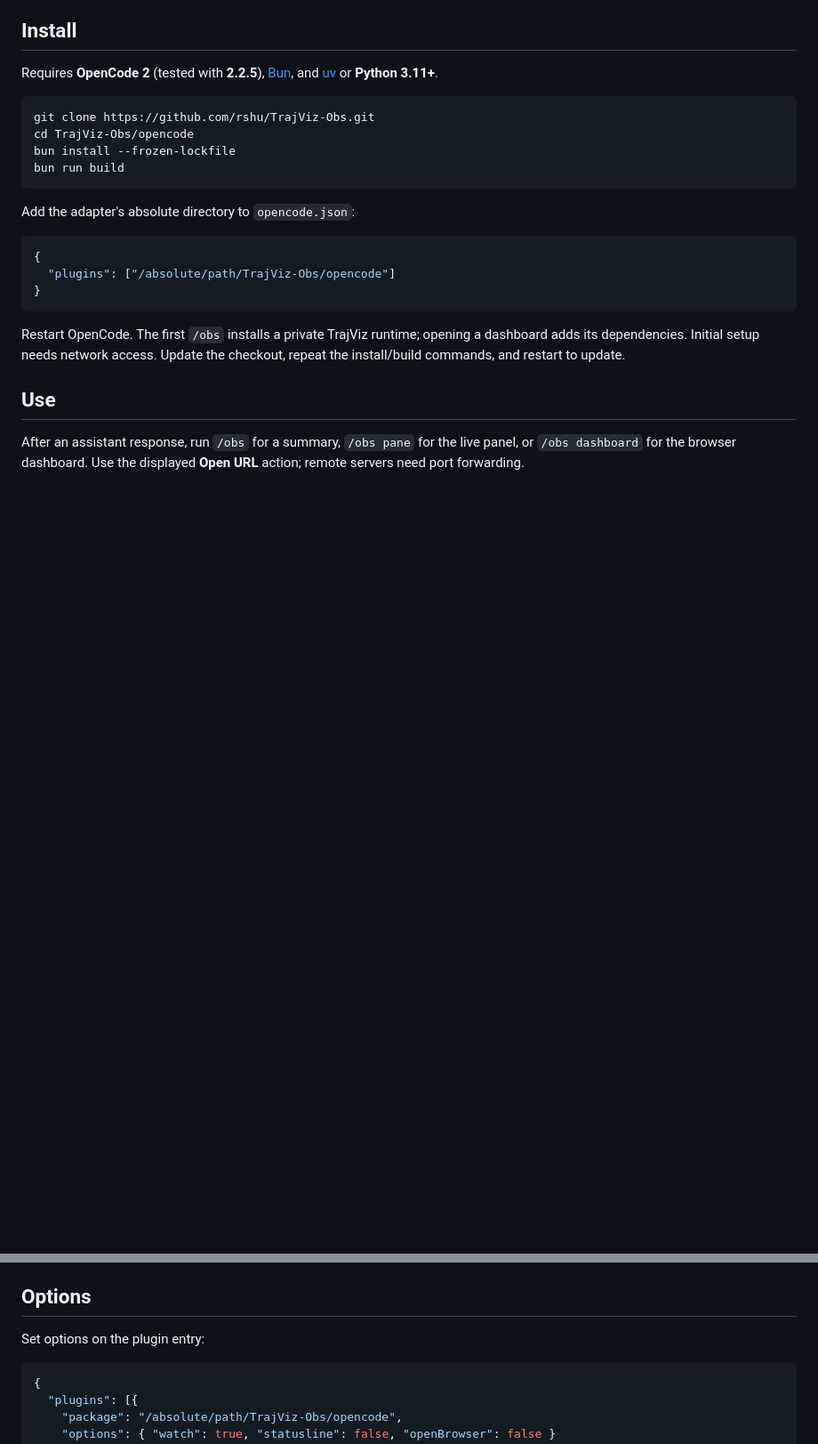
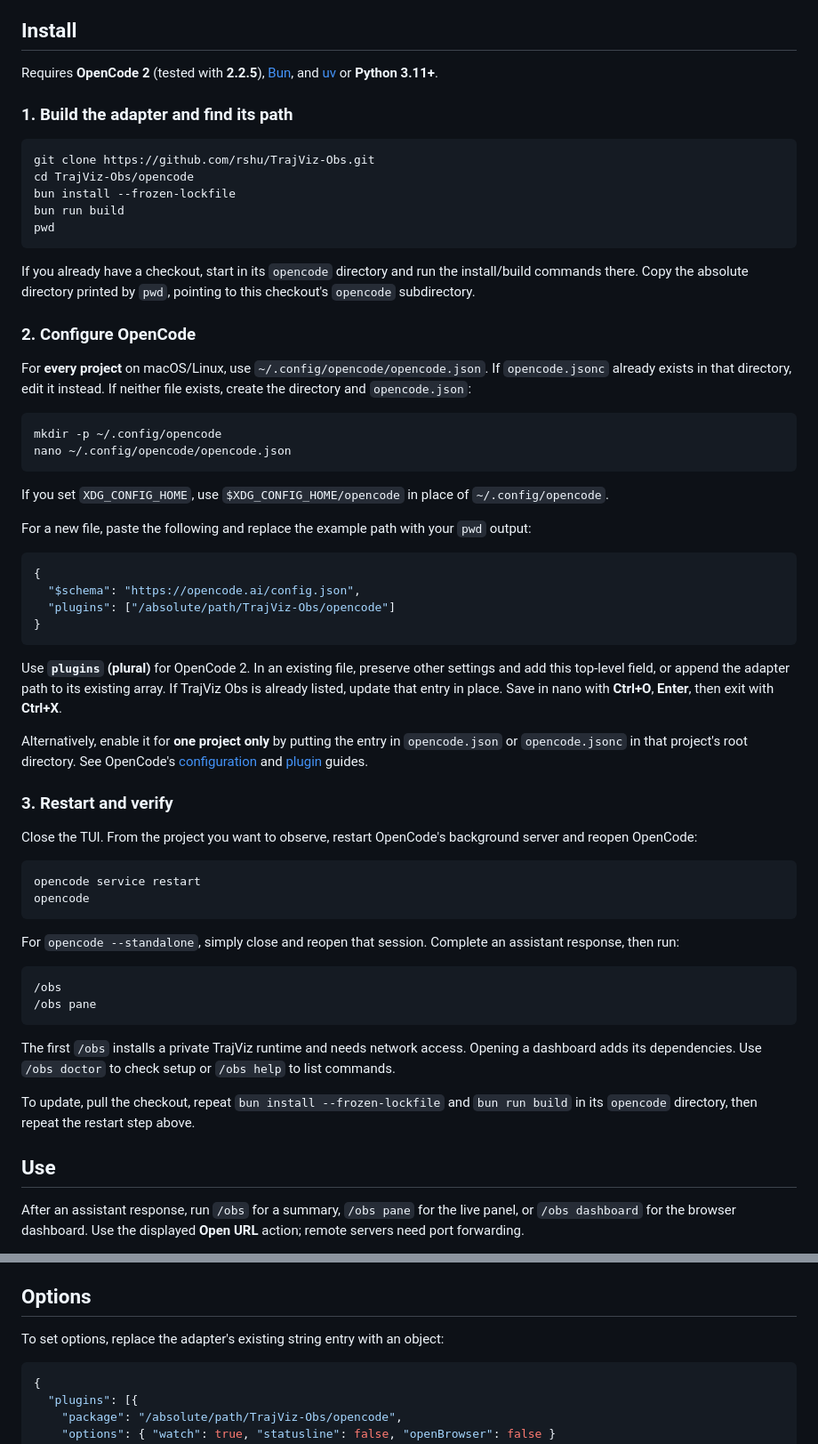
Before and after one commit to rshu/TrajViz-Obs, a Markdown page: opencode/README.md, 2 parts joined by grey strips. Shown at 89% size. Rendered like a GitHub page; blank space fills up the shorter version.

Commit message:
docs: clarify and verify OpenCode global installation

````diff
--- a/opencode/README.md
+++ b/opencode/README.md
@@ -6,22 +6,61 @@ Inspect session health, tools, subagents, context use, and step labels with `/ob
 
 Requires **OpenCode 2** (tested with **2.2.5**), [Bun](https://bun.sh), and [uv](https://docs.astral.sh/uv/) or **Python 3.11+**.
 
+### 1. Build the adapter and find its path
+
 ```sh
 git clone https://github.com/rshu/TrajViz-Obs.git
 cd TrajViz-Obs/opencode
 bun install --frozen-lockfile
 bun run build
+pwd
 ```
 
-Add the adapter's absolute directory to `opencode.json`:
+If you already have a checkout, start in its `opencode` directory and run the install/build commands there. Copy the absolute directory printed by `pwd`, pointing to this checkout's `opencode` subdirectory.
+
+### 2. Configure OpenCode
+
+For **every project** on macOS/Linux, use `~/.config/opencode/opencode.json`. If `opencode.jsonc` already exists in that directory, edit it instead. If neither file exists, create the directory and `opencode.json`:
+
+```sh
+mkdir -p ~/.config/opencode
+nano ~/.config/opencode/opencode.json
+```
+
+If you set `XDG_CONFIG_HOME`, use `$XDG_CONFIG_HOME/opencode` in place of `~/.config/opencode`.
+
+For a new file, paste the following and replace the example path with your `pwd` output:
 
 ```json
 {
+  "$schema": "https://opencode.ai/config.json",
   "plugins": ["/absolute/path/TrajViz-Obs/opencode"]
 }
 ```
 
-Restart OpenCode. The first `/obs` installs a private TrajViz runtime; opening a dashboard adds its dependencies. Initial setup needs network access. Update the checkout, repeat the install/build commands, and restart to update.
+Use **`plugins` (plural)** for OpenCode 2. In an existing file, preserve other settings and add this top-level field, or append the adapter path to its existing array. If TrajViz Obs is already listed, update that entry in place. Save in nano with **Ctrl+O**, **Enter**, then exit with **Ctrl+X**.
+
+Alternatively, enable it for **one project only** by putting the entry in `opencode.json` or `opencode.jsonc` in that project's root directory. See OpenCode's [configuration](https://opencode.ai/v2/docs/config) and [plugin](https://opencode.ai/v2/docs/plugins) guides.
+
+### 3. Restart and verify
+
+Close the TUI. From the project you want to observe, restart OpenCode's background server and reopen OpenCode:
+
+```sh
+opencode service restart
+opencode
+```
+
+For `opencode --standalone`, simply close and reopen that session. Complete an assistant response, then run:
+
+```text
+/obs
+/obs pane
+```
+
+The first `/obs` installs a private TrajViz runtime and needs network access. Opening a dashboard adds its dependencies. Use `/obs doctor` to check setup or `/obs help` to list commands.
+
+To update, pull the checkout, repeat `bun install --frozen-lockfile` and `bun run build` in its `opencode` directory, then repeat the restart step above.
 
 ## Use
 
@@ -37,7 +76,7 @@ For a saved OTLP capture, use `/obs sessions --session /path/to/capture`, then `
 
 ## Options
 
-Set options on the plugin entry:
+To set options, replace the adapter's existing string entry with an object:
 
 ```json
 {
````
Also changed, not shown: README.md (+1 -1 lines).
